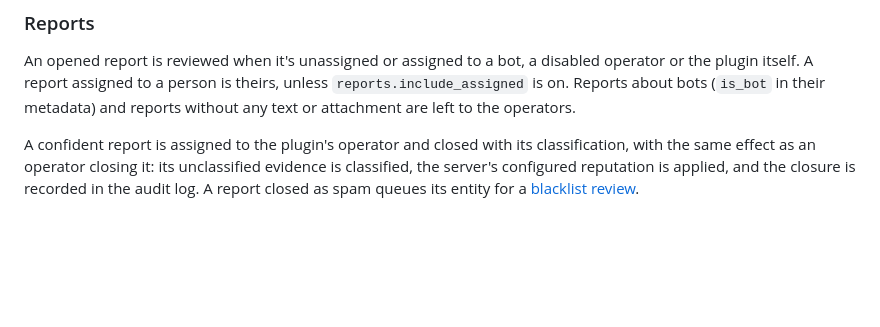
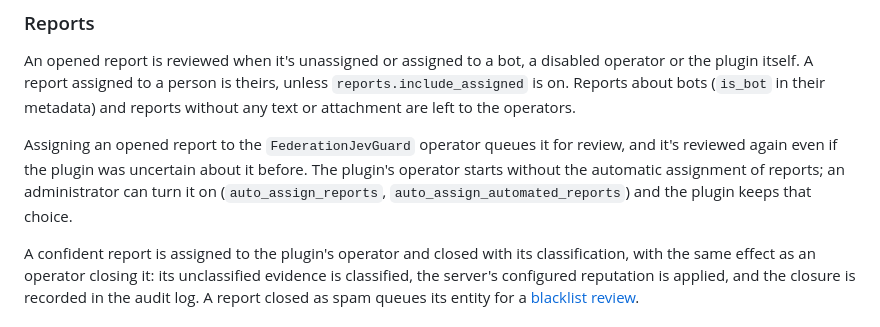
Before and after one commit to nosial/FederationJevGuard, a Markdown page: README.md, the part around the change. GitHub-like rendering; blank space fills up the shorter version.

```diff
--- a/README.md
+++ b/README.md
@@ -170,6 +170,10 @@ too bare to be sure (eg; "check my bio"), `MALICIOUS` is clearly spam.
 An opened report is reviewed when it's unassigned or assigned to a bot, a disabled operator or the plugin itself. A
 report assigned to a person is theirs, unless `reports.include_assigned` is on. Reports about bots (`is_bot` in their
 metadata) and reports without any text or attachment are left to the operators.
+
+Assigning an opened report to the `FederationJevGuard` operator queues it for review, and it's reviewed again even if
+the plugin was uncertain about it before. The plugin's operator starts without the automatic assignment of reports; an
+administrator can turn it on (`auto_assign_reports`, `auto_assign_automated_reports`) and the plugin keeps that choice.
 
 A confident report is assigned to the plugin's operator and closed with its classification, with the same effect as an
 operator closing it: its unclassified evidence is classified, the server's configured reputation is applied, and the
```
